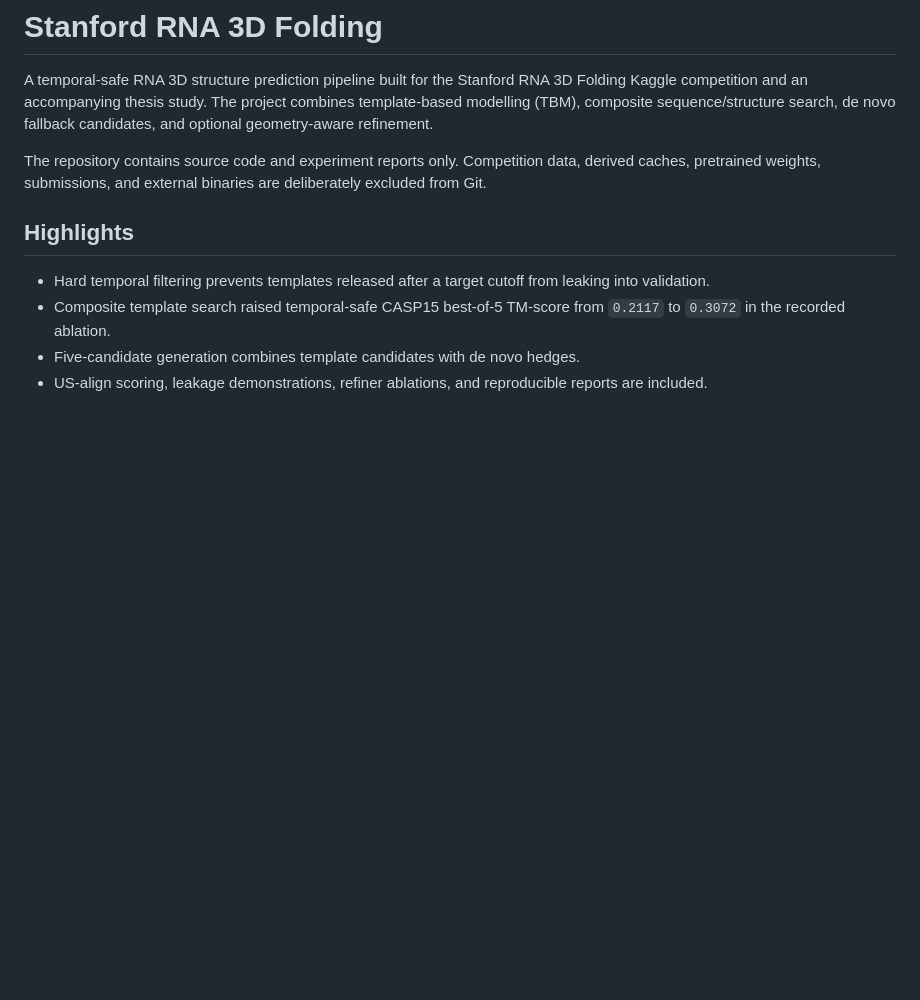
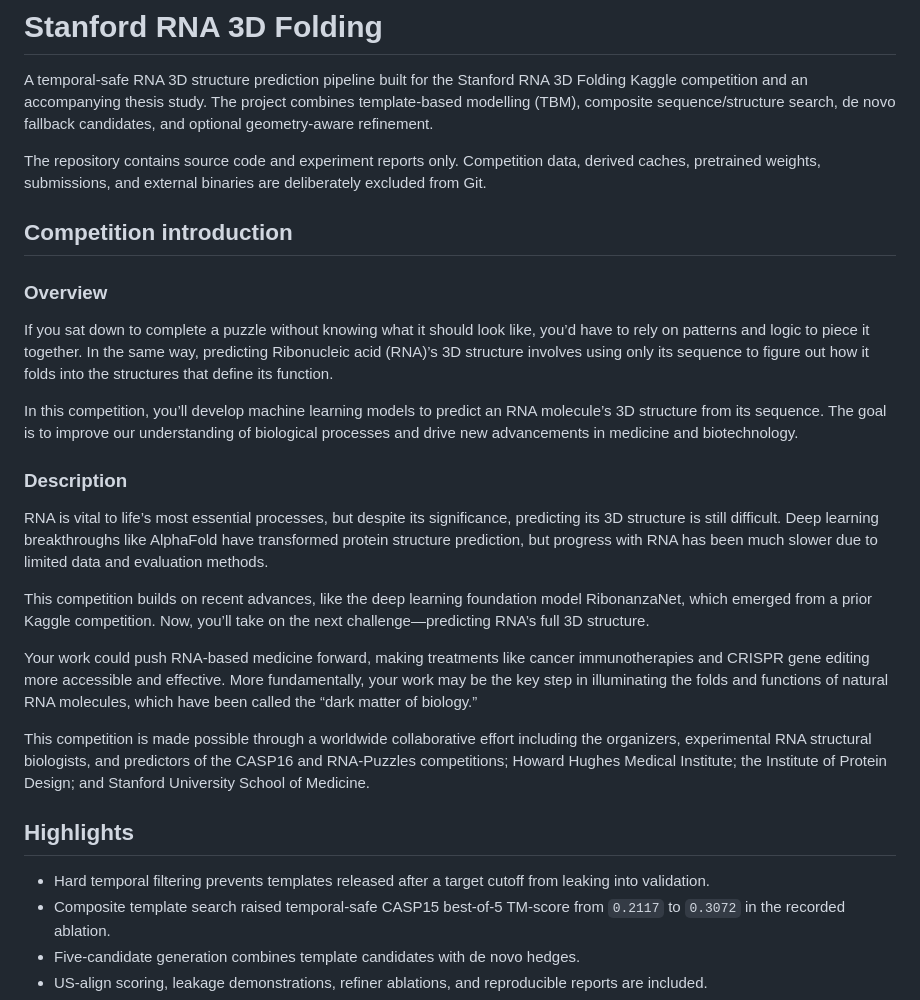
Before and after one commit to datdo15100/StandfordRNA, a Markdown page: README.md, the part around the change. Rendered like a GitHub page; blank space fills up the shorter version.

Commit message:
Restore competition introduction

```diff
--- a/README.md
+++ b/README.md
@@ -8,6 +8,40 @@ candidates, and optional geometry-aware refinement.
 The repository contains source code and experiment reports only. Competition data,
 derived caches, pretrained weights, submissions, and external binaries are deliberately
 excluded from Git.
+
+## Competition introduction
+
+### Overview
+
+If you sat down to complete a puzzle without knowing what it should look like, you’d
+have to rely on patterns and logic to piece it together. In the same way, predicting
+Ribonucleic acid (RNA)’s 3D structure involves using only its sequence to figure out how
+it folds into the structures that define its function.
+
+In this competition, you’ll develop machine learning models to predict an RNA
+molecule’s 3D structure from its sequence. The goal is to improve our understanding of
+biological processes and drive new advancements in medicine and biotechnology.
+
+### Description
+
+RNA is vital to life’s most essential processes, but despite its significance,
+predicting its 3D structure is still difficult. Deep learning breakthroughs like
+AlphaFold have transformed protein structure prediction, but progress with RNA has been
+much slower due to limited data and evaluation methods.
+
+This competition builds on recent advances, like the deep learning foundation model
+RibonanzaNet, which emerged from a prior Kaggle competition. Now, you’ll take on the
+next challenge—predicting RNA’s full 3D structure.
+
+Your work could push RNA-based medicine forward, making treatments like cancer
+immunotherapies and CRISPR gene editing more accessible and effective. More
+fundamentally, your work may be the key step in illuminating the folds and functions of
+natural RNA molecules, which have been called the “dark matter of biology.”
+
+This competition is made possible through a worldwide collaborative effort including
+the organizers, experimental RNA structural biologists, and predictors of the CASP16
+and RNA-Puzzles competitions; Howard Hughes Medical Institute; the Institute of Protein
+Design; and Stanford University School of Medicine.
 
 ## Highlights
 
```
